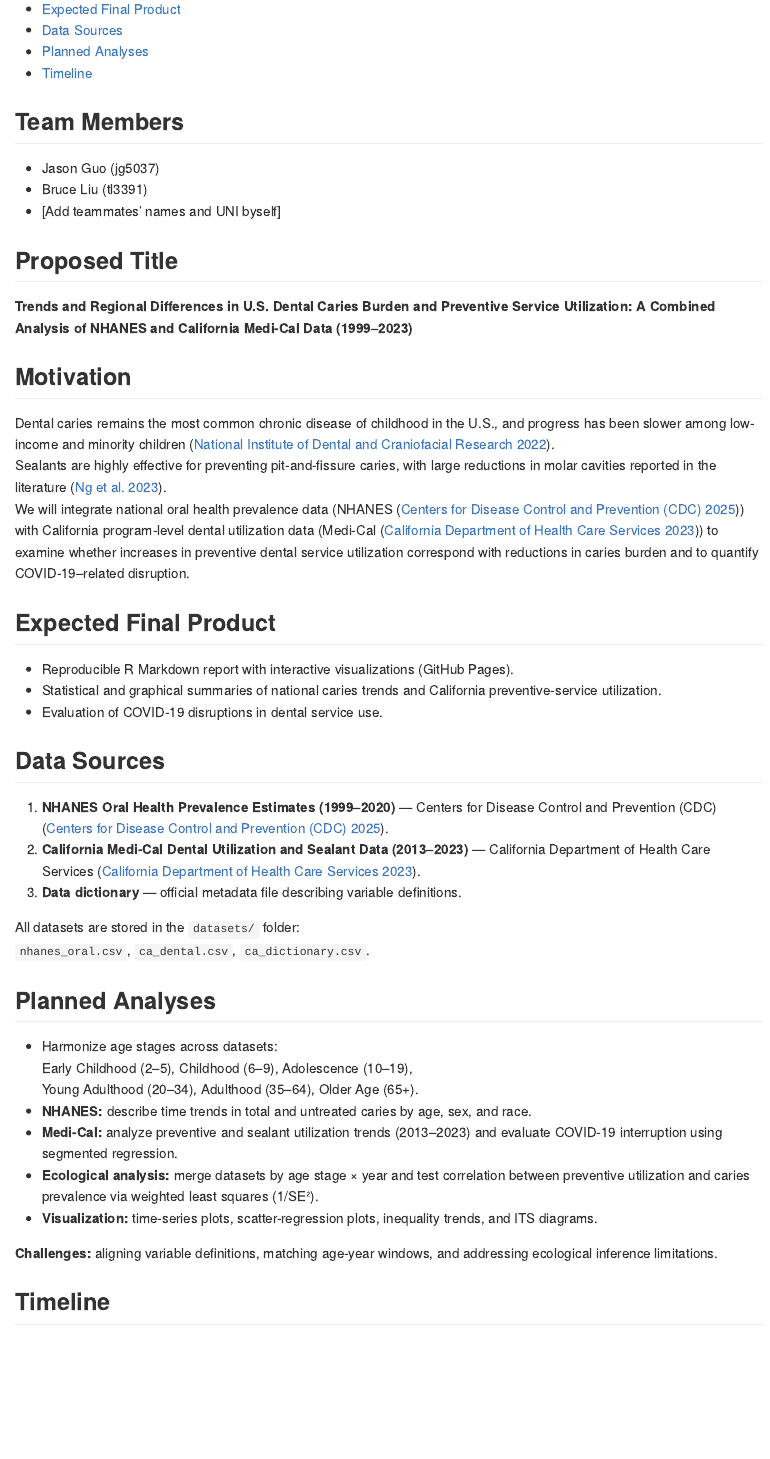
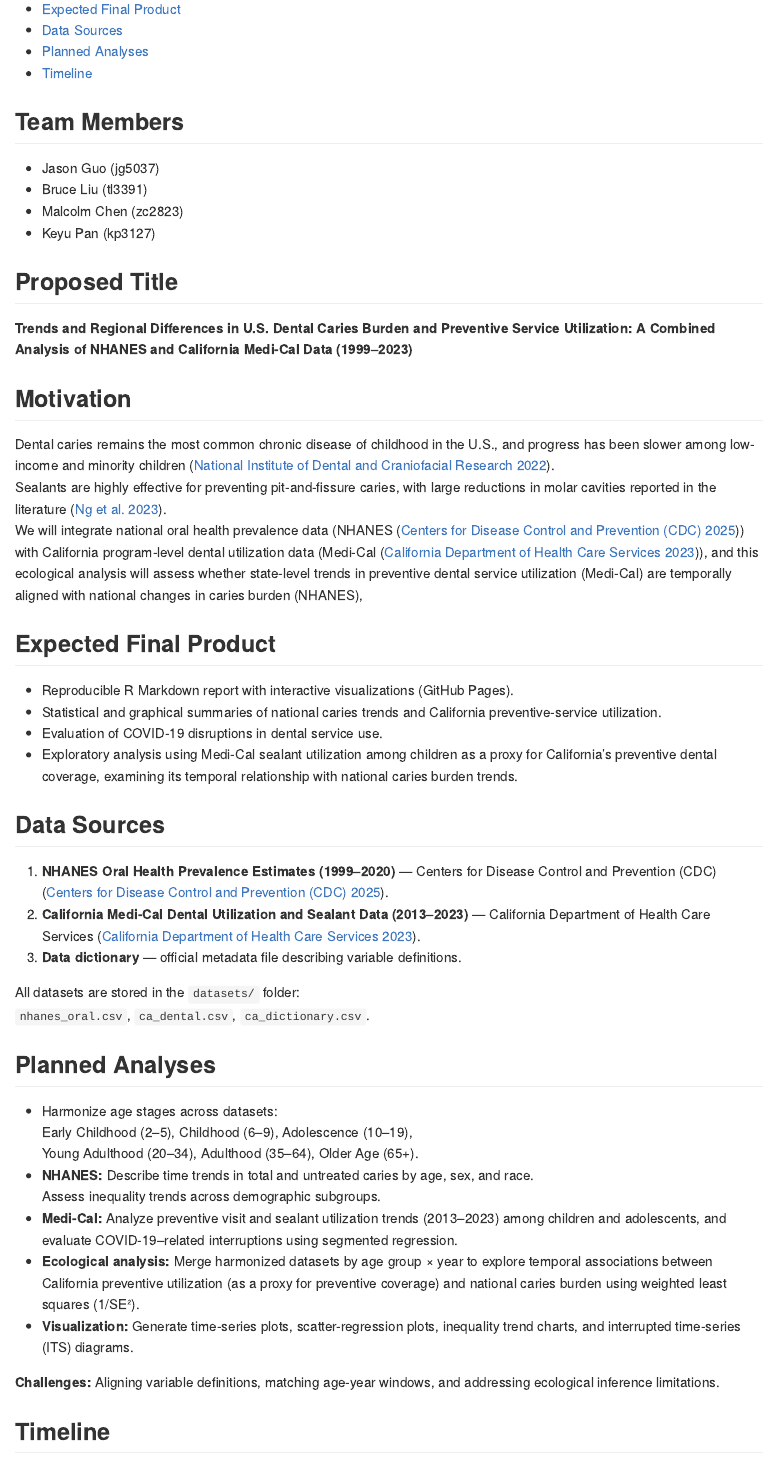
Before and after one commit to Jason-0409-G/P8105_final_project, an R Markdown document (proposal.Rmd): the page in a window 1100 px wide, from 320 px down. The pictures show the output file proposal.md that the author committed with the source, drawn offline in the style of GitHub.

Commit message:
change the wording

```diff
--- a/proposal.Rmd
+++ b/proposal.Rmd
@@ -15,7 +15,7 @@ link-citations: true
 - Jason Guo (jg5037)
 - Bruce Liu (tl3391)
 - Malcolm Chen (zc2823)
-- [Add teammates’ names and UNI byself]
+- Keyu Pan (kp3127)
 
 
 
@@ -25,13 +25,15 @@ link-citations: true
 ## Motivation
 Dental caries remains the most common chronic disease of childhood in the U.S., and progress has been slower among low-income and minority children [@nidcr2022].
 Sealants are highly effective for preventing pit-and-fissure caries, with large reductions in molar cavities reported in the literature [@ng2023].
-We will integrate national oral health prevalence data (NHANES [@nhanes2025]) with California program-level dental utilization data (Medi-Cal [@medical2023]) to examine whether increases in preventive dental service utilization correspond with reductions in caries burden and to quantify COVID-19–related disruption.
+We will integrate national oral health prevalence data (NHANES [@nhanes2025]) with California program-level dental utilization data (Medi-Cal [@medical2023]), and this ecological analysis will assess whether state-level trends in preventive dental service utilization (Medi-Cal) are temporally aligned with national changes in caries burden (NHANES),
 
 
 ## Expected Final Product
 - Reproducible R Markdown report with interactive visualizations (GitHub Pages).
 - Statistical and graphical summaries of national caries trends and California preventive-service utilization.
 - Evaluation of COVID-19 disruptions in dental service use.
+- Exploratory analysis using Medi-Cal sealant utilization among children as a proxy for California’s preventive dental coverage, examining its temporal relationship with national caries burden trends.
+
 
 ## Data Sources
 1. **NHANES Oral Health Prevalence Estimates (1999–2020)** — Centers for Disease Control and Prevention (CDC) [@nhanes2025].
@@ -48,12 +50,14 @@ All datasets are stored in the `datasets/` folder:
 - Harmonize age stages across datasets:
   Early Childhood (2–5), Childhood (6–9), Adolescence (10–19),
   Young Adulthood (20–34), Adulthood (35–64), Older Age (65+).
-- **NHANES:** describe time trends in total and untreated caries by age, sex, and race.
-- **Medi-Cal:** analyze preventive and sealant utilization trends (2013–2023) and evaluate COVID-19 interruption using segmented regression.
-- **Ecological analysis:** merge datasets by age stage × year and test correlation between preventive utilization and caries prevalence via weighted least squares (1/SE²).
-- **Visualization:** time-series plots, scatter-regression plots, inequality trends, and ITS diagrams.
+- **NHANES:** Describe time trends in total and untreated caries by age, sex, and race.<br>
+              Assess inequality trends across demographic subgroups.
+- **Medi-Cal:** Analyze preventive visit and sealant utilization trends (2013–2023) among children and adolescents, and evaluate COVID-19–related interruptions using segmented regression.
+- **Ecological analysis:** Merge harmonized datasets by age group × year to explore temporal associations between California preventive utilization (as a proxy for preventive coverage) and national caries burden using weighted least squares (1/SE²).
+- **Visualization:** Generate time-series plots, scatter-regression plots, inequality trend charts, and interrupted time-series (ITS) diagrams.
 
-**Challenges:** aligning variable definitions, matching age-year windows, and addressing ecological inference limitations.
+
+**Challenges:** Aligning variable definitions, matching age-year windows, and addressing ecological inference limitations.
 
 
 
```
Also changed, not shown: proposal.md, proposal.Rmd (2 more changed lines).
